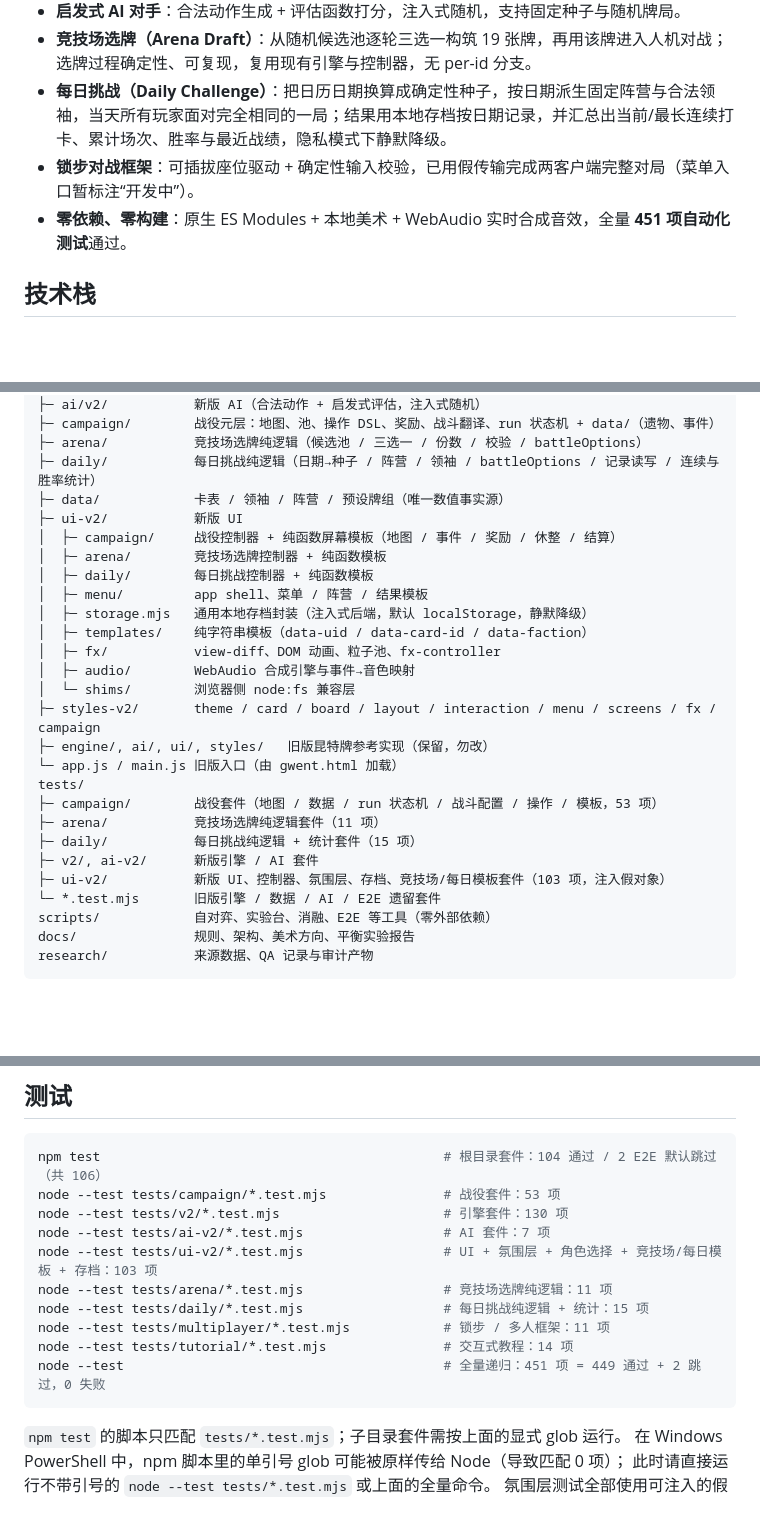
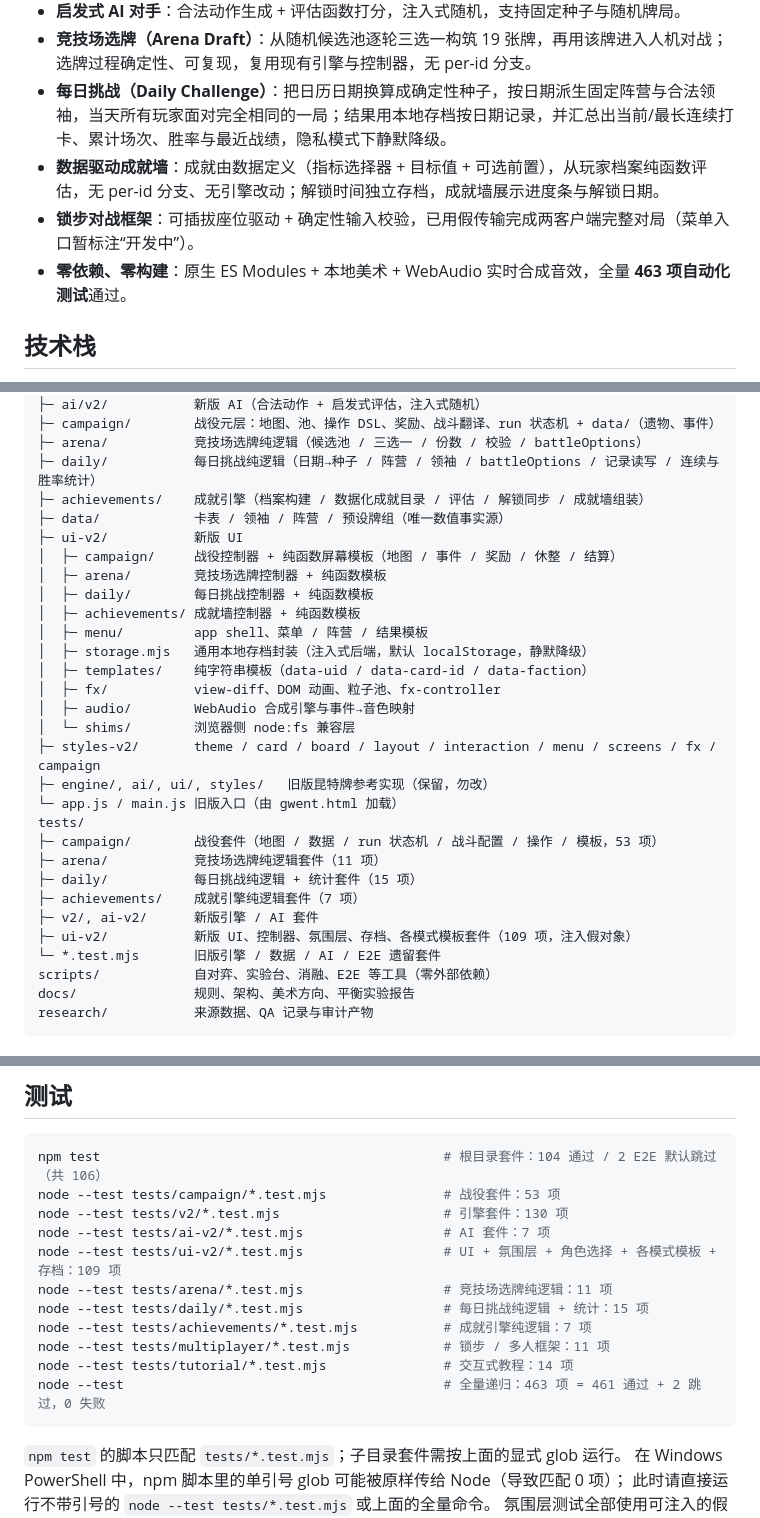
Before and after one commit to Lsirto/greyharbor, a Markdown page: README.md, 3 parts joined by grey strips. Rendered like a GitHub page; blank space fills up the shorter version.

Commit message:
feat: 数据驱动成就墙（指标+目标+前置门控，纯函数评估，解锁时间存档）

````diff
--- a/README.md
+++ b/README.md
@@ -15,8 +15,9 @@
 - **启发式 AI 对手**：合法动作生成 + 评估函数打分，注入式随机，支持固定种子与随机牌局。
 - **竞技场选牌（Arena Draft）**：从随机候选池逐轮三选一构筑 19 张牌，再用该牌进入人机对战；选牌过程确定性、可复现，复用现有引擎与控制器，无 per-id 分支。
 - **每日挑战（Daily Challenge）**：把日历日期换算成确定性种子，按日期派生固定阵营与合法领袖，当天所有玩家面对完全相同的一局；结果用本地存档按日期记录，并汇总出当前/最长连续打卡、累计场次、胜率与最近战绩，隐私模式下静默降级。
+- **数据驱动成就墙**：成就由数据定义（指标选择器 + 目标值 + 可选前置），从玩家档案纯函数评估，无 per-id 分支、无引擎改动；解锁时间独立存档，成就墙展示进度条与解锁日期。
 - **锁步对战框架**：可插拔座位驱动 + 确定性输入校验，已用假传输完成两客户端完整对局（菜单入口暂标注“开发中”）。
-- **零依赖、零构建**：原生 ES Modules + 本地美术 + WebAudio 实时合成音效，全量 **451 项自动化测试**通过。
+- **零依赖、零构建**：原生 ES Modules + 本地美术 + WebAudio 实时合成音效，全量 **463 项自动化测试**通过。
 
 ## 技术栈
 
@@ -88,11 +89,13 @@ src/
 ├─ campaign/        战役元层：地图、池、操作 DSL、奖励、战斗翻译、run 状态机 + data/（遗物、事件）
 ├─ arena/           竞技场选牌纯逻辑（候选池 / 三选一 / 份数 / 校验 / battleOptions）
 ├─ daily/           每日挑战纯逻辑（日期→种子 / 阵营 / 领袖 / battleOptions / 记录读写 / 连续与胜率统计）
+├─ achievements/    成就引擎（档案构建 / 数据化成就目录 / 评估 / 解锁同步 / 成就墙组装）
 ├─ data/            卡表 / 领袖 / 阵营 / 预设牌组（唯一数值事实源）
 ├─ ui-v2/           新版 UI
 │  ├─ campaign/     战役控制器 + 纯函数屏幕模板（地图 / 事件 / 奖励 / 休整 / 结算）
 │  ├─ arena/        竞技场选牌控制器 + 纯函数模板
 │  ├─ daily/        每日挑战控制器 + 纯函数模板
+│  ├─ achievements/ 成就墙控制器 + 纯函数模板
 │  ├─ menu/         app shell、菜单 / 阵营 / 结果模板
 │  ├─ storage.mjs   通用本地存档封装（注入式后端，默认 localStorage，静默降级）
 │  ├─ templates/    纯字符串模板（data-uid / data-card-id / data-faction）
@@ -106,8 +109,9 @@ tests/
 ├─ campaign/        战役套件（地图 / 数据 / run 状态机 / 战斗配置 / 操作 / 模板，53 项）
 ├─ arena/           竞技场选牌纯逻辑套件（11 项）
 ├─ daily/           每日挑战纯逻辑 + 统计套件（15 项）
+├─ achievements/    成就引擎纯逻辑套件（7 项）
 ├─ v2/, ai-v2/      新版引擎 / AI 套件
-├─ ui-v2/           新版 UI、控制器、氛围层、存档、竞技场/每日模板套件（103 项，注入假对象）
+├─ ui-v2/           新版 UI、控制器、氛围层、存档、各模式模板套件（109 项，注入假对象）
 └─ *.test.mjs       旧版引擎 / 数据 / AI / E2E 遗留套件
 scripts/            自对弈、实验台、消融、E2E 等工具（零外部依赖）
 docs/               规则、架构、美术方向、平衡实验报告
@@ -249,12 +275,13 @@ npm test                                            # 根目录套件：104 通
 node --test tests/campaign/*.test.mjs               # 战役套件：53 项
 node --test tests/v2/*.test.mjs                     # 引擎套件：130 项
 node --test tests/ai-v2/*.test.mjs                  # AI 套件：7 项
-node --test tests/ui-v2/*.test.mjs                  # UI + 氛围层 + 角色选择 + 竞技场/每日模板 + 存档：103 项
+node --test tests/ui-v2/*.test.mjs                  # UI + 氛围层 + 角色选择 + 各模式模板 + 存档：109 项
 node --test tests/arena/*.test.mjs                  # 竞技场选牌纯逻辑：11 项
 node --test tests/daily/*.test.mjs                  # 每日挑战纯逻辑 + 统计：15 项
+node --test tests/achievements/*.test.mjs           # 成就引擎纯逻辑：7 项
 node --test tests/multiplayer/*.test.mjs            # 锁步 / 多人框架：11 项
 node --test tests/tutorial/*.test.mjs               # 交互式教程：14 项
-node --test                                         # 全量递归：451 项 = 449 通过 + 2 跳过，0 失败
+node --test                                         # 全量递归：463 项 = 461 通过 + 2 跳过，0 失败
 ```
 
 `npm test` 的脚本只匹配 `tests/*.test.mjs`；子目录套件需按上面的显式 glob 运行。
````
Also changed, not shown: other parts of README.md (+22 -0 lines), screenshots/achievements.png (added), 9 other files.
